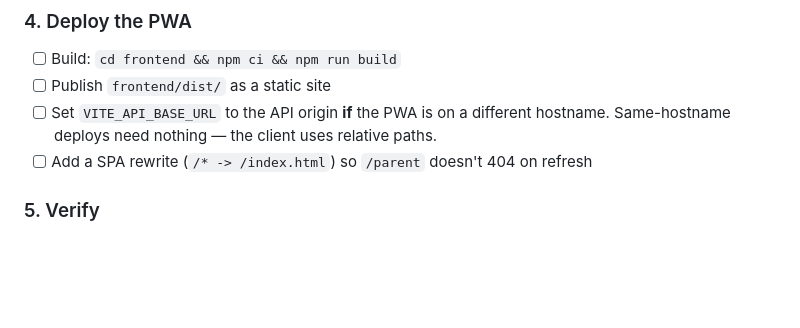
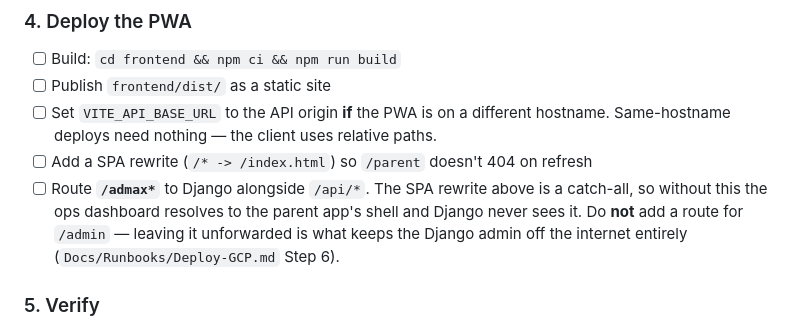
Before and after one commit to ullasgowda15/Vidhye-ThePrimer, a Markdown page: DEPLOY.md, the part around the change. GitHub-like rendering; blank space fills up the shorter version.

```diff
--- a/DEPLOY.md
+++ b/DEPLOY.md
@@ -138,6 +138,11 @@ Two related settings, for completeness:
 - [ ] Set `VITE_API_BASE_URL` to the API origin **if** the PWA is on a different
       hostname. Same-hostname deploys need nothing — the client uses relative paths.
 - [ ] Add a SPA rewrite (`/* -> /index.html`) so `/parent` doesn't 404 on refresh
+- [ ] Route **`/admax*`** to Django alongside `/api/*`. The SPA rewrite above is a
+      catch-all, so without this the ops dashboard resolves to the parent app's
+      shell and Django never sees it. Do **not** add a route for `/admin` — leaving
+      it unforwarded is what keeps the Django admin off the internet entirely
+      (`Docs/Runbooks/Deploy-GCP.md` Step 6).
 
 ### 5. Verify
 
```
Also changed, not shown: Docs/Runbooks/Deploy-GCP.md (+16 -0 lines).
